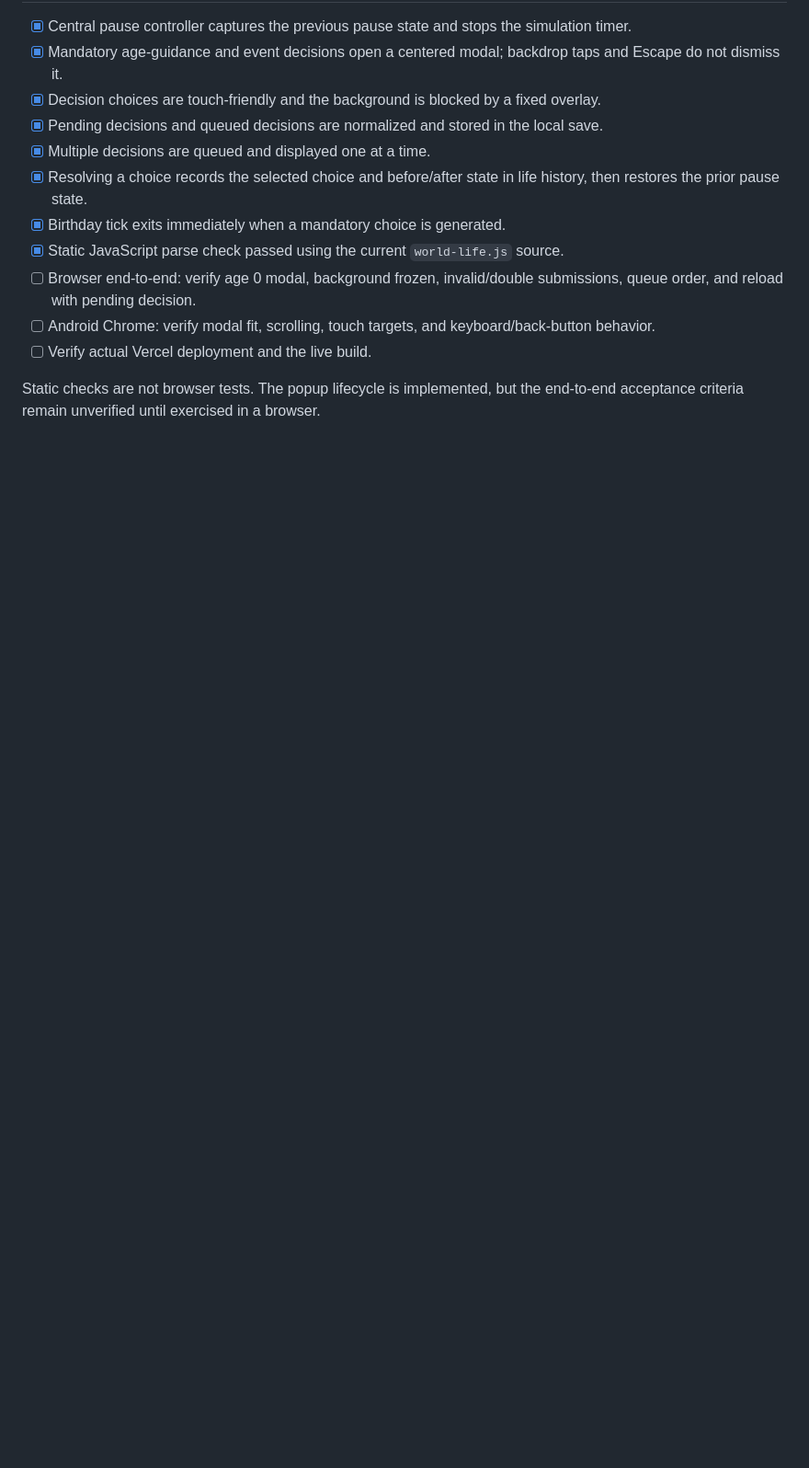
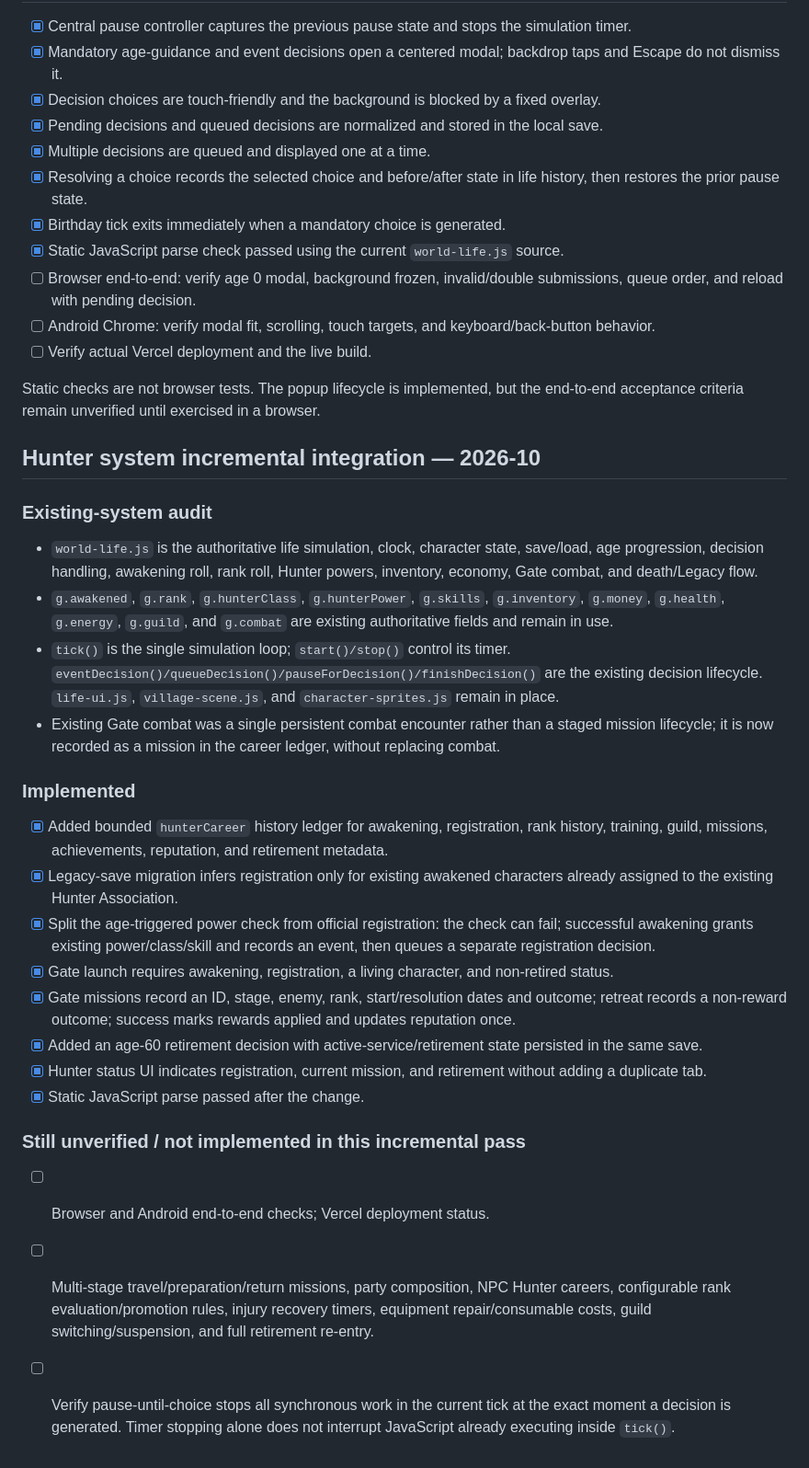
Before and after one commit to peerasakrinsan-bot/HunterRelife, a Markdown page: QA_CHECKLIST.md, the part around the change. Shown at 92% size. GitHub-like rendering; blank space fills up the shorter version.

Commit message:
Document Hunter system audit, incremental changes, and QA limitations

```diff
--- a/QA_CHECKLIST.md
+++ b/QA_CHECKLIST.md
@@ -88,3 +88,27 @@ Static checks are not end-to-end browser tests. The calendar is simplified (30-d
 - [ ] Verify actual Vercel deployment and the live build.
 
 Static checks are not browser tests. The popup lifecycle is implemented, but the end-to-end acceptance criteria remain unverified until exercised in a browser.
+
+
+## Hunter system incremental integration — 2026-10
+
+### Existing-system audit
+- `world-life.js` is the authoritative life simulation, clock, character state, save/load, age progression, decision handling, awakening roll, rank roll, Hunter powers, inventory, economy, Gate combat, and death/Legacy flow.
+- `g.awakened`, `g.rank`, `g.hunterClass`, `g.hunterPower`, `g.skills`, `g.inventory`, `g.money`, `g.health`, `g.energy`, `g.guild`, and `g.combat` are existing authoritative fields and remain in use.
+- `tick()` is the single simulation loop; `start()/stop()` control its timer. `eventDecision()/queueDecision()/pauseForDecision()/finishDecision()` are the existing decision lifecycle. `life-ui.js`, `village-scene.js`, and `character-sprites.js` remain in place.
+- Existing Gate combat was a single persistent combat encounter rather than a staged mission lifecycle; it is now recorded as a mission in the career ledger, without replacing combat.
+
+### Implemented
+- [x] Added bounded `hunterCareer` history ledger for awakening, registration, rank history, training, guild, missions, achievements, reputation, and retirement metadata.
+- [x] Legacy-save migration infers registration only for existing awakened characters already assigned to the existing Hunter Association.
+- [x] Split the age-triggered power check from official registration: the check can fail; successful awakening grants existing power/class/skill and records an event, then queues a separate registration decision.
+- [x] Gate launch requires awakening, registration, a living character, and non-retired status.
+- [x] Gate missions record an ID, stage, enemy, rank, start/resolution dates and outcome; retreat records a non-reward outcome; success marks rewards applied and updates reputation once.
+- [x] Added an age-60 retirement decision with active-service/retirement state persisted in the same save.
+- [x] Hunter status UI indicates registration, current mission, and retirement without adding a duplicate tab.
+- [x] Static JavaScript parse passed after the change.
+
+### Still unverified / not implemented in this incremental pass
+- [ ] Browser and Android end-to-end checks; Vercel deployment status.
+- [ ] Multi-stage travel/preparation/return missions, party composition, NPC Hunter careers, configurable rank evaluation/promotion rules, injury recovery timers, equipment repair/consumable costs, guild switching/suspension, and full retirement re-entry.
+- [ ] Verify pause-until-choice stops all synchronous work in the current tick at the exact moment a decision is generated. Timer stopping alone does not interrupt JavaScript already executing inside `tick()`.
```
